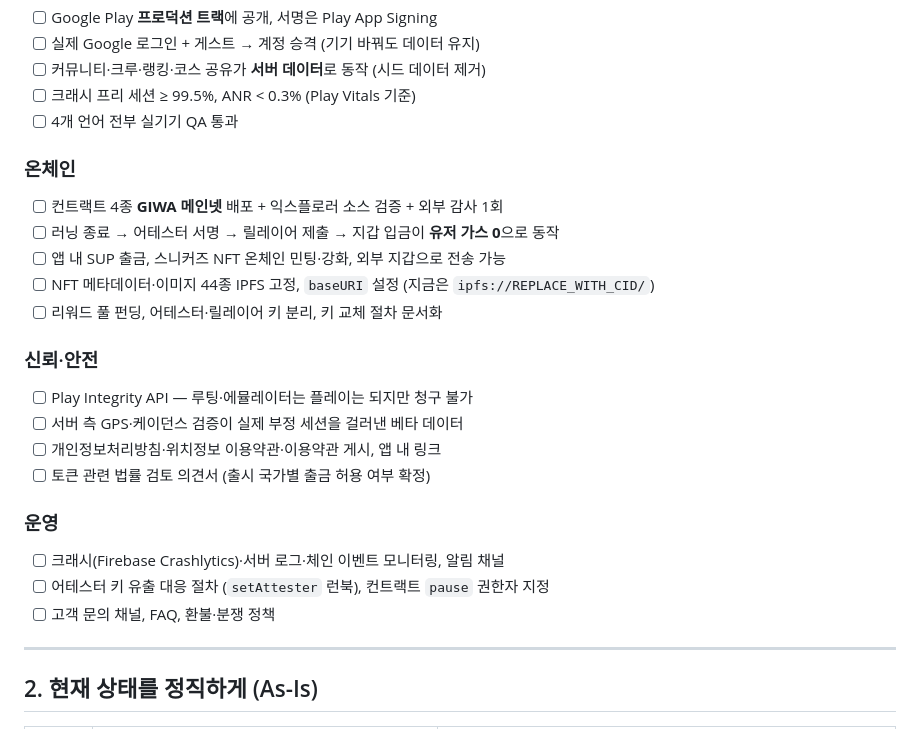
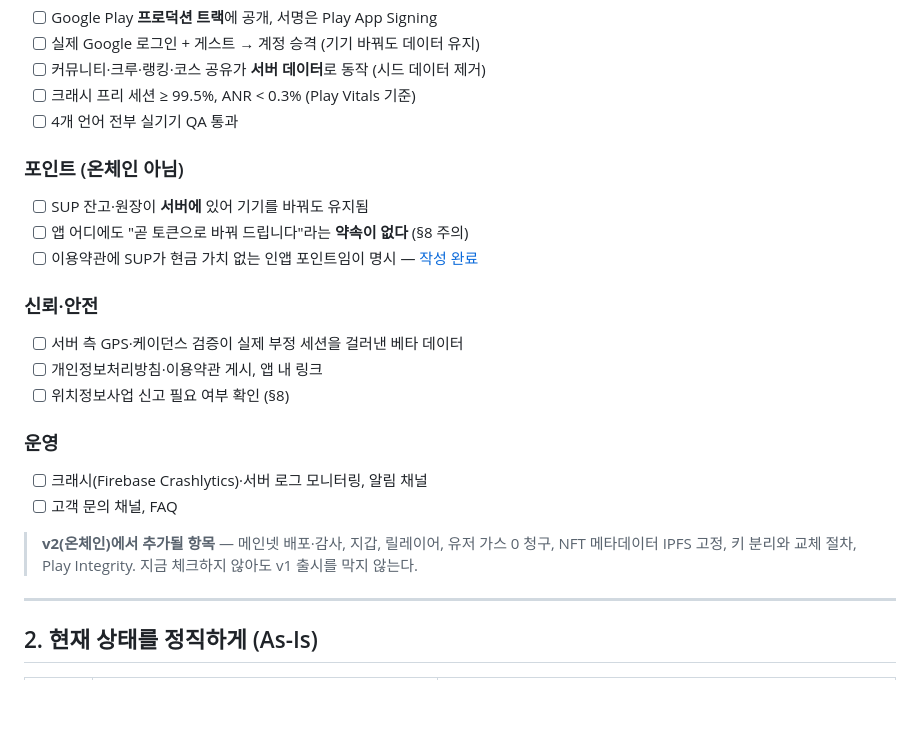
Before and after one commit to mycyi1994-hash/GIWASTEPN, a Markdown page: docs/LAUNCH-PLAN.md, the part around one of its changes. GitHub-like rendering; blank space fills up the shorter version.

```diff
--- a/docs/LAUNCH-PLAN.md
+++ b/docs/LAUNCH-PLAN.md
@@ -33,23 +56,23 @@
 - [ ] 크래시 프리 세션 ≥ 99.5%, ANR < 0.3% (Play Vitals 기준)
 - [ ] 4개 언어 전부 실기기 QA 통과
 
-### 온체인
-- [ ] 컨트랙트 4종 **GIWA 메인넷** 배포 + 익스플로러 소스 검증 + 외부 감사 1회
-- [ ] 러닝 종료 → 어테스터 서명 → 릴레이어 제출 → 지갑 입금이 **유저 가스 0**으로 동작
-- [ ] 앱 내 SUP 출금, 스니커즈 NFT 온체인 민팅·강화, 외부 지갑으로 전송 가능
-- [ ] NFT 메타데이터·이미지 44종 IPFS 고정, `baseURI` 설정 (지금은 `ipfs://REPLACE_WITH_CID/`)
-- [ ] 리워드 풀 펀딩, 어테스터·릴레이어 키 분리, 키 교체 절차 문서화
+### 포인트 (온체인 아님)
+- [ ] SUP 잔고·원장이 **서버에** 있어 기기를 바꿔도 유지됨
+- [ ] 앱 어디에도 "곧 토큰으로 바꿔 드립니다"라는 **약속이 없다** (§8 주의)
+- [ ] 이용약관에 SUP가 현금 가치 없는 인앱 포인트임이 명시 — [작성 완료](../web/terms.html)
 
 ### 신뢰·안전
-- [ ] Play Integrity API — 루팅·에뮬레이터는 플레이는 되지만 청구 불가
 - [ ] 서버 측 GPS·케이던스 검증이 실제 부정 세션을 걸러낸 베타 데이터
-- [ ] 개인정보처리방침·위치정보 이용약관·이용약관 게시, 앱 내 링크
-- [ ] 토큰 관련 법률 검토 의견서 (출시 국가별 출금 허용 여부 확정)
+- [ ] 개인정보처리방침·이용약관 게시, 앱 내 링크
+- [ ] 위치정보사업 신고 필요 여부 확인 (§8)
 
 ### 운영
-- [ ] 크래시(Firebase Crashlytics)·서버 로그·체인 이벤트 모니터링, 알림 채널
-- [ ] 어테스터 키 유출 대응 절차 (`setAttester` 런북), 컨트랙트 `pause` 권한자 지정
-- [ ] 고객 문의 채널, FAQ, 환불·분쟁 정책
+- [ ] 크래시(Firebase Crashlytics)·서버 로그 모니터링, 알림 채널
+- [ ] 고객 문의 채널, FAQ
+
+> **v2(온체인)에서 추가될 항목** — 메인넷 배포·감사, 지갑, 릴레이어, 유저 가스 0
+> 청구, NFT 메타데이터 IPFS 고정, 키 분리와 교체 절차, Play Integrity.
+> 지금 체크하지 않아도 v1 출시를 막지 않는다.
 
 ---
 
```
Also changed, not shown: other parts of docs/LAUNCH-PLAN.md (+91 -35 lines).
